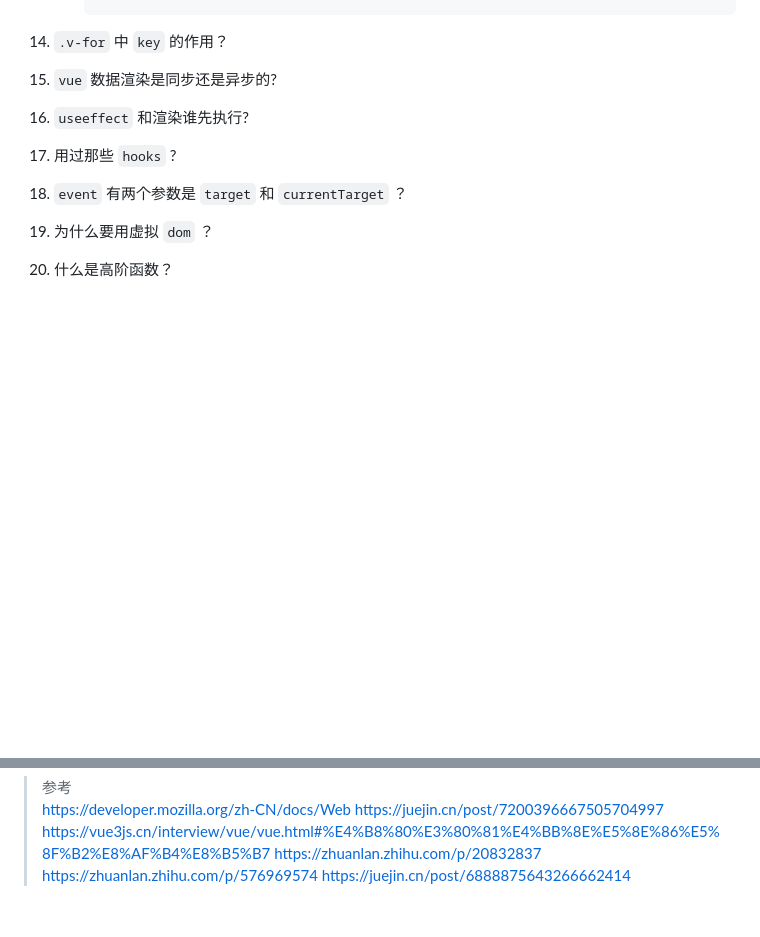
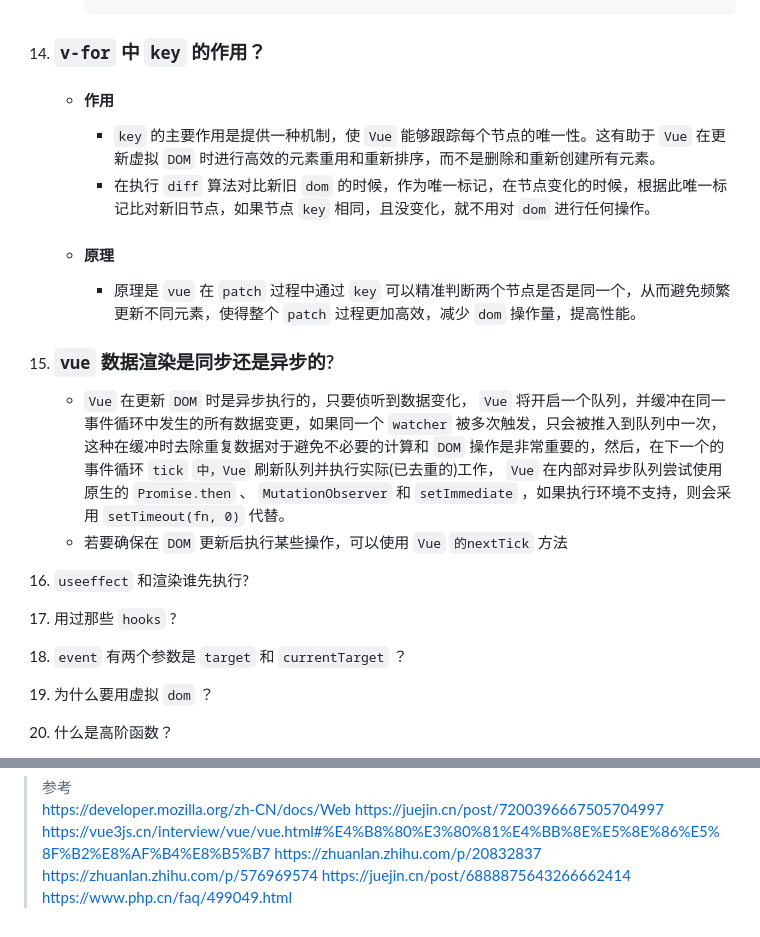
Before and after one commit to no5no6/Cheese, a Markdown page: Vue/面试.md, 2 parts joined by grey strips. Drawn GitHub-style; blank space fills up the shorter version.

Commit message:
vue 数据渲染同步异步

````diff
--- a/Vue/面试.md
+++ b/Vue/面试.md
@@ -3981,8 +3981,17 @@
         </template>
       ```
 
-13. `.v-for` 中 `key` 的作用？
-14. `vue` 数据渲染是同步还是异步的?
+13. ### `v-for` 中 `key` 的作用？
+    + #### 作用
+      - `key` 的主要作用是提供一种机制，使 `Vue` 能够跟踪每个节点的唯一性。这有助于 `Vue` 在更新虚拟 `DOM` 时进行高效的元素重用和重新排序，而不是删除和重新创建所有元素。
+      - 在执行 `diff` 算法对比新旧 `dom` 的时候，作为唯一标记，在节点变化的时候，根据此唯一标记比对新旧节点，如果节点 `key` 相同，且没变化，就不用对 `dom` 进行任何操作。
+    + #### 原理
+      - 原理是 `vue` 在 `patch` 过程中通过 `key` 可以精准判断两个节点是否是同一个，从而避免频繁更新不同元素，使得整个 `patch` 过程更加高效，减少 `dom` 操作量，提高性能。
+
+14. ### `vue` 数据渲染是同步还是异步的?
+    + `Vue` 在更新 `DOM` 时是异步执行的，只要侦听到数据变化， `Vue` 将开启一个队列，并缓冲在同一事件循环中发生的所有数据变更，如果同一个 `watcher` 被多次触发，只会被推入到队列中一次，这种在缓冲时去除重复数据对于避免不必要的计算和 `DOM` 操作是非常重要的，然后，在下一个的事件循环 `tick` `中，Vue` 刷新队列并执行实际(已去重的)工作， `Vue` 在内部对异步队列尝试使用原生的 `Promise.then` 、 `MutationObserver` 和 `setImmediate` ，如果执行环境不支持，则会采用 `setTimeout(fn, 0)` 代替。
+    + 若要确保在 `DOM` 更新后执行某些操作，可以使用 `Vue` `的nextTick` 方法
+
 15. `useeffect` 和渲染谁先执行?
 16. 用过那些 `hooks` ?
 17. `event` 有两个参数是 `target` 和 `currentTarget` ？
@@ -4179,3 +4188,4 @@
 > https://zhuanlan.zhihu.com/p/20832837
 > https://zhuanlan.zhihu.com/p/576969574
 > https://juejin.cn/post/6888875643266662414
+> https://www.php.cn/faq/499049.html
````
